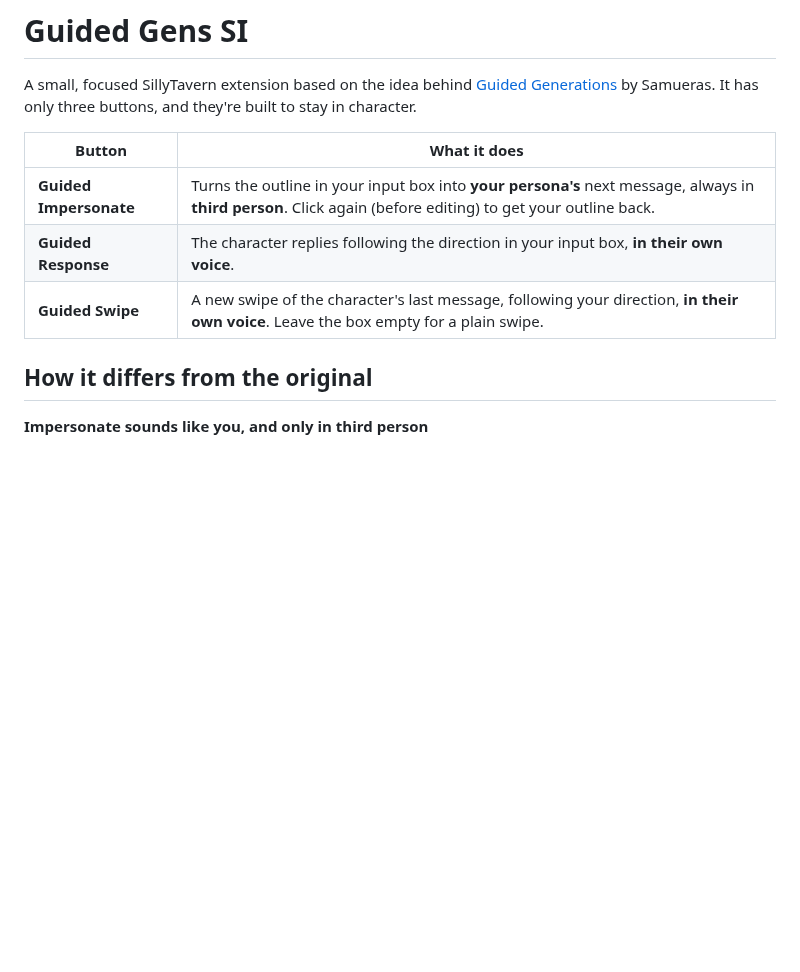
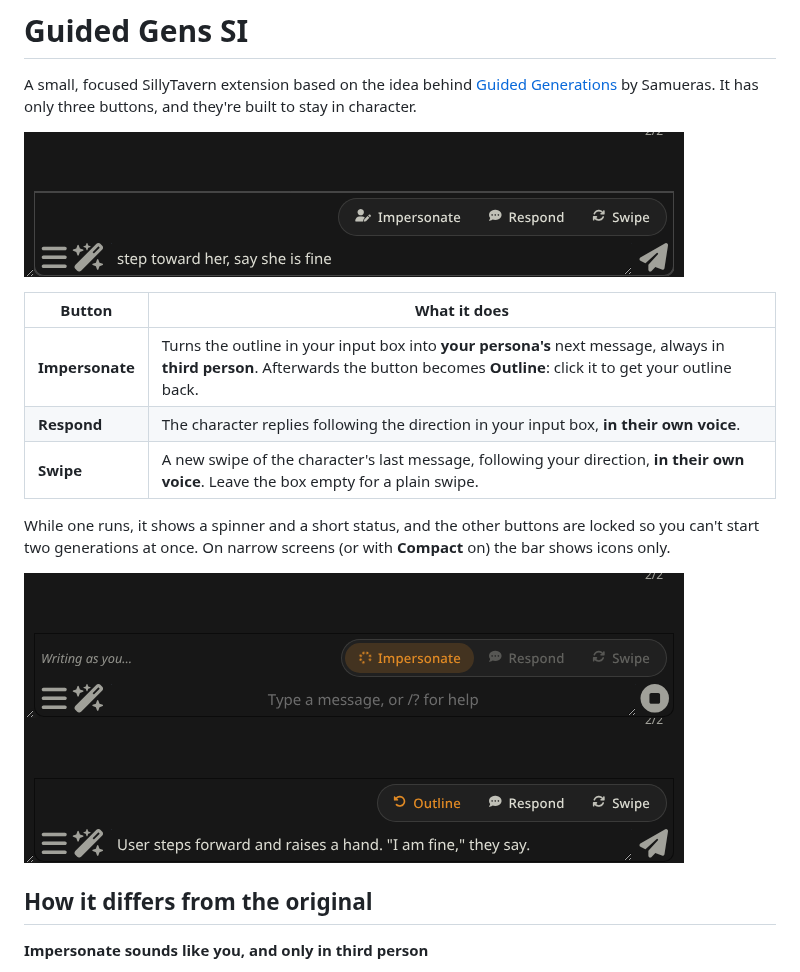
Before and after one commit to howardsierra/guidedgens-si, a Markdown page: README.md, the part around one of its changes. GitHub-like rendering; pictures changed too: docs/bar-busy.png (added), docs/bar-outline.png (added), docs/bar.png (added); blank space fills up the shorter version.

```diff
--- a/README.md
+++ b/README.md
@@ -4,11 +4,18 @@ A small, focused SillyTavern extension based on the idea behind
 [Guided Generations](https://github.com/Samueras/GuidedGenerations-Extension) by Samueras.
 It has only three buttons, and they're built to stay in character.
 
+![The Guided Gens SI button bar above the chat input](docs/bar.png)
+
 | Button | What it does |
 | --- | --- |
-| <i class="fa-solid fa-user-pen"></i> **Guided Impersonate** | Turns the outline in your input box into **your persona's** next message, always in **third person**. Click again (before editing) to get your outline back. |
-| <i class="fa-solid fa-comment-dots"></i> **Guided Response** | The character replies following the direction in your input box, **in their own voice**. |
-| <i class="fa-solid fa-arrows-rotate"></i> **Guided Swipe** | A new swipe of the character's last message, following your direction, **in their own voice**. Leave the box empty for a plain swipe. |
+| **Impersonate** | Turns the outline in your input box into **your persona's** next message, always in **third person**. Afterwards the button becomes **Outline**: click it to get your outline back. |
+| **Respond** | The character replies following the direction in your input box, **in their own voice**. |
+| **Swipe** | A new swipe of the character's last message, following your direction, **in their own voice**. Leave the box empty for a plain swipe. |
+
+While one runs, it shows a spinner and a short status, and the other buttons are locked so you can't start two generations at once. On narrow screens (or with **Compact** on) the bar shows icons only.
+
+![Busy state](docs/bar-busy.png)
+![After impersonating, the button offers your outline back](docs/bar-outline.png)
 
 ## How it differs from the original
 
```
Also changed, not shown: other parts of README.md (+15 -6 lines), docs/settings.png (added), 4 other files.
